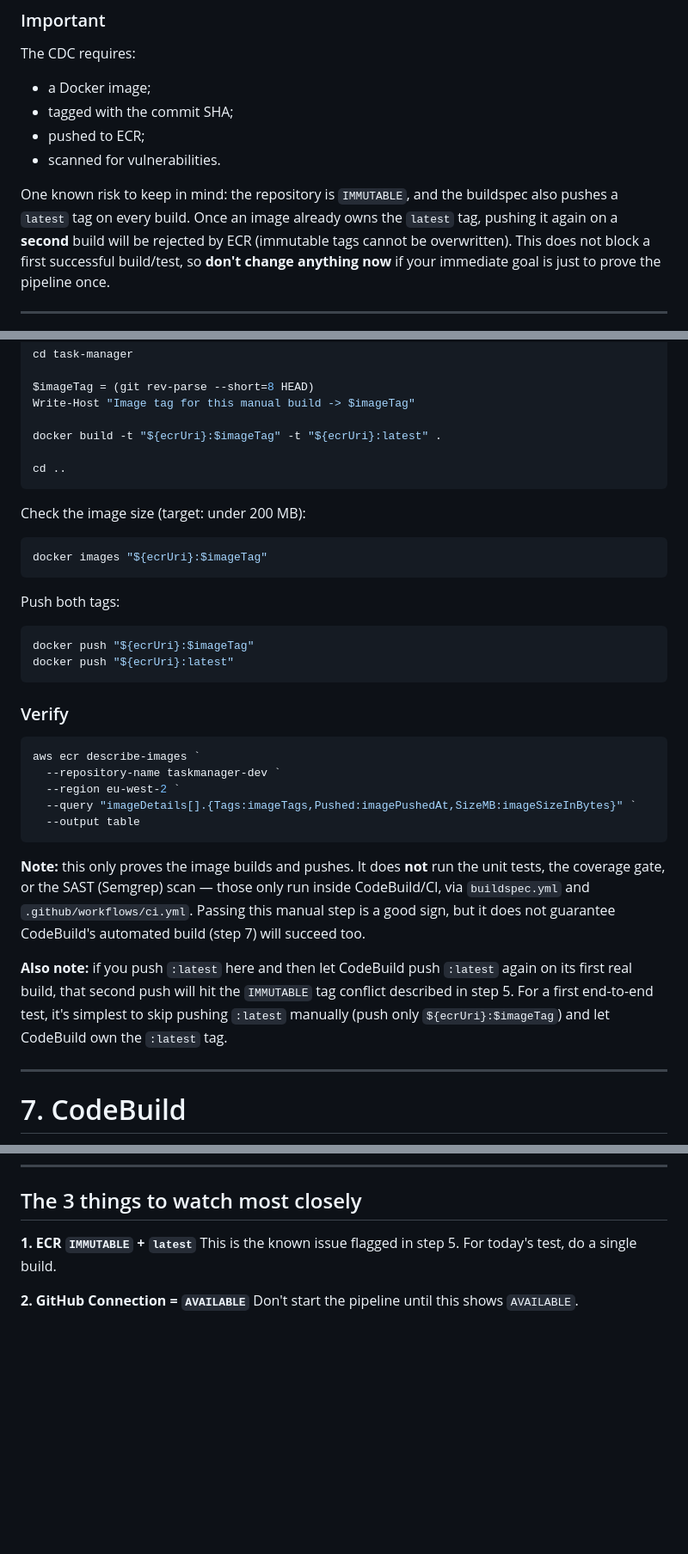
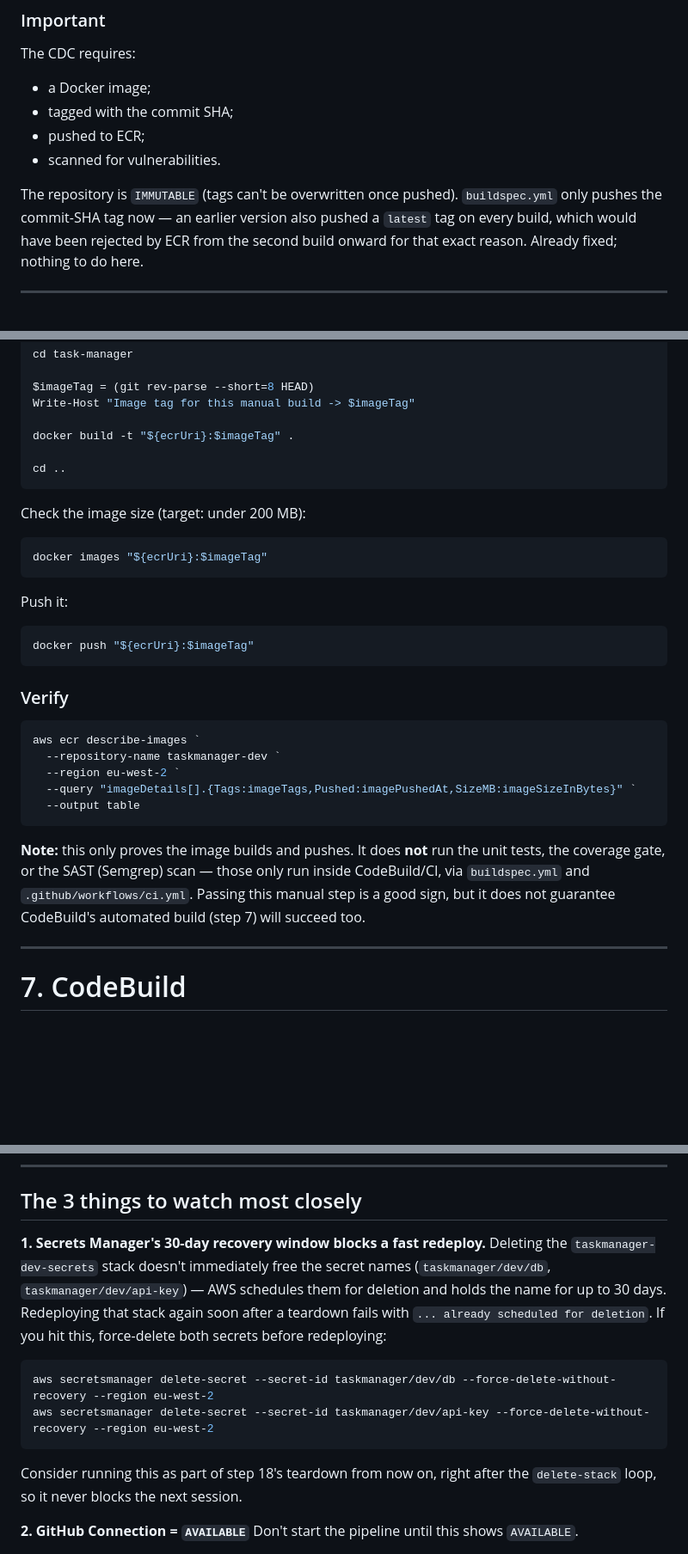
Before and after one commit to khaoula-mechria/Pipeline-CI-CD-complet-avec-CodePipeline-ECS-Fargate, a Markdown page: guideme2.md, 3 parts joined by grey strips. Shown at 86% size. Rendered like a GitHub page; blank space fills up the shorter version.

Commit message:
docs: update guideme2.md for the ECR/latest fix, add a Secrets Manager gotcha
- The IMMUTABLE + :latest section now reflects that buildspec.yml no
  longer pushes :latest at all, instead of describing it as a risk to
  "keep in mind" -- also stopped pushing it in the manual build/push
  section (step 6) to match.
- Added a new top-3 item: Secrets Manager's ~30-day recovery window
  blocks redeploying the secrets-manager stack soon after a teardown
  ("already scheduled for deletion"), with the force-delete command to
  run as part of cleanup.

Co-Authored-By: Claude Sonnet 5 <noreply@anthropic.com>

````diff
--- a/guideme2.md
+++ b/guideme2.md
@@ -225,7 +225,7 @@ The CDC requires:
 * pushed to ECR;
 * scanned for vulnerabilities.
 
-One known risk to keep in mind: the repository is `IMMUTABLE`, and the buildspec also pushes a `latest` tag on every build. Once an image already owns the `latest` tag, pushing it again on a **second** build will be rejected by ECR (immutable tags cannot be overwritten). This does not block a first successful build/test, so **don't change anything now** if your immediate goal is just to prove the pipeline once.
+The repository is `IMMUTABLE` (tags can't be overwritten once pushed). `buildspec.yml` only pushes the commit-SHA tag now — an earlier version also pushed a `latest` tag on every build, which would have been rejected by ECR from the second build onward for that exact reason. Already fixed; nothing to do here.
 
 ---
 
@@ -252,7 +252,7 @@ cd task-manager
 $imageTag = (git rev-parse --short=8 HEAD)
 Write-Host "Image tag for this manual build -> $imageTag"
 
-docker build -t "${ecrUri}:$imageTag" -t "${ecrUri}:latest" .
+docker build -t "${ecrUri}:$imageTag" .
 
 cd ..
 ```
@@ -263,11 +263,10 @@ Check the image size (target: under 200 MB):
 docker images "${ecrUri}:$imageTag"
 ```
 
-Push both tags:
+Push it:
 
 ```powershell
 docker push "${ecrUri}:$imageTag"
-docker push "${ecrUri}:latest"
 ```
 
 ### Verify
@@ -281,8 +280,6 @@ aws ecr describe-images `
 ```
 
 **Note:** this only proves the image builds and pushes. It does **not** run the unit tests, the coverage gate, or the SAST (Semgrep) scan — those only run inside CodeBuild/CI, via `buildspec.yml` and `.github/workflows/ci.yml`. Passing this manual step is a good sign, but it does not guarantee CodeBuild's automated build (step 7) will succeed too.
-
-**Also note:** if you push `:latest` here and then let CodeBuild push `:latest` again on its first real build, that second push will hit the `IMMUTABLE` tag conflict described in step 5. For a first end-to-end test, it's simplest to skip pushing `:latest` manually (push only `${ecrUri}:$imageTag`) and let CodeBuild own the `:latest` tag.
 
 ---
 
@@ -933,8 +930,13 @@ Running ECS tasks: none
 
 ## The 3 things to watch most closely
 
-**1. ECR `IMMUTABLE` + `latest`**
-This is the known issue flagged in step 5. For today's test, do a single build.
+**1. Secrets Manager's 30-day recovery window blocks a fast redeploy.**
+Deleting the `taskmanager-dev-secrets` stack doesn't immediately free the secret names (`taskmanager/dev/db`, `taskmanager/dev/api-key`) — AWS schedules them for deletion and holds the name for up to 30 days. Redeploying that stack again soon after a teardown fails with `... already scheduled for deletion`. If you hit this, force-delete both secrets before redeploying:
+```powershell
+aws secretsmanager delete-secret --secret-id taskmanager/dev/db --force-delete-without-recovery --region eu-west-2
+aws secretsmanager delete-secret --secret-id taskmanager/dev/api-key --force-delete-without-recovery --region eu-west-2
+```
+Consider running this as part of step 18's teardown from now on, right after the `delete-stack` loop, so it never blocks the next session.
 
 **2. GitHub Connection = `AVAILABLE`**
 Don't start the pipeline until this shows `AVAILABLE`.
````
